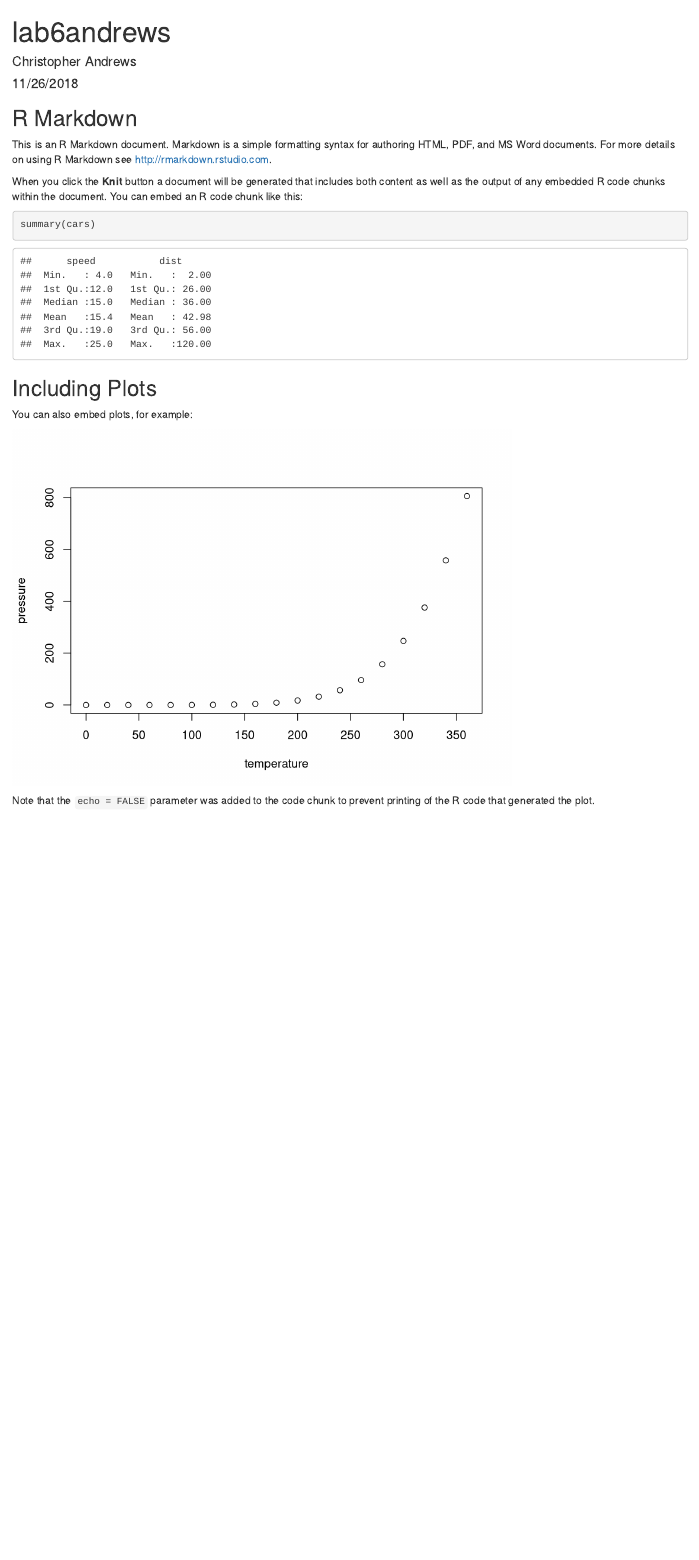
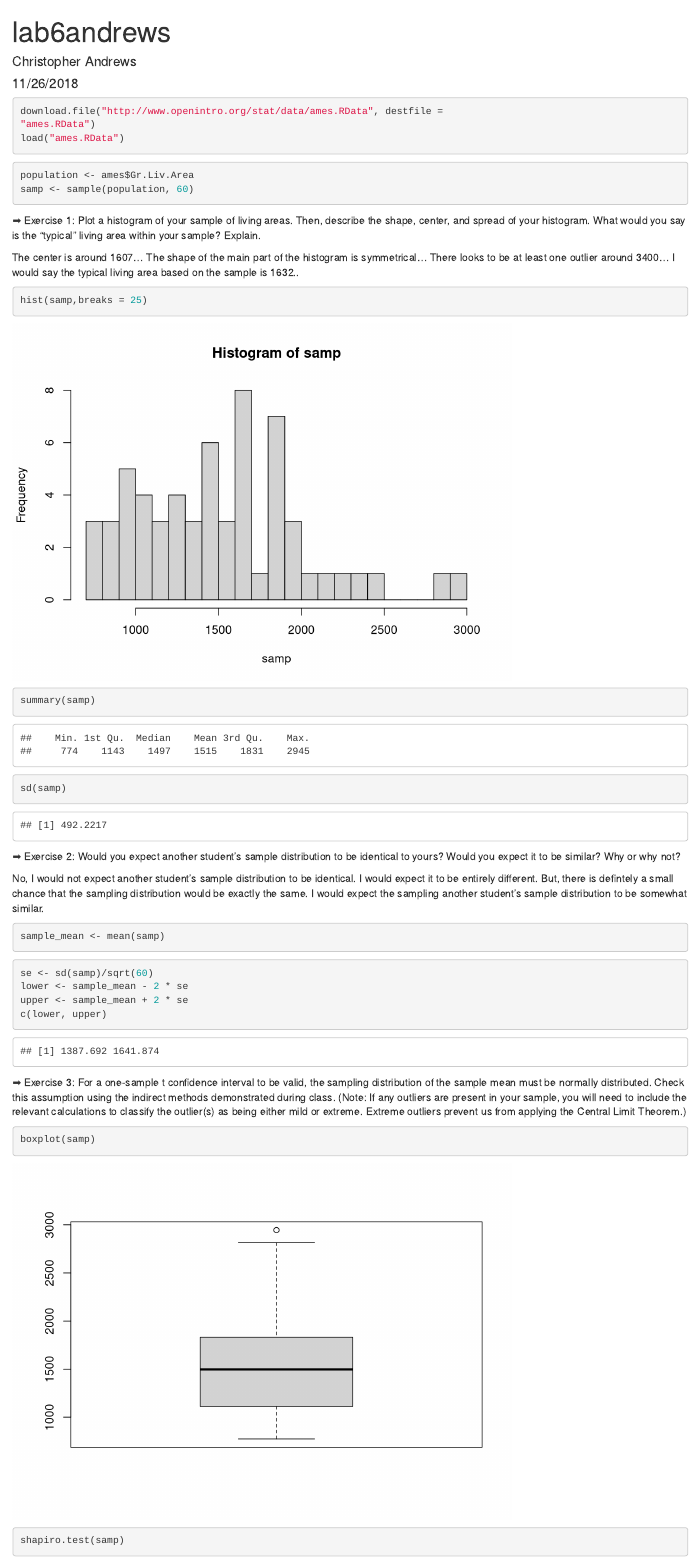
Before and after one commit to andrewsc0/ps4cs, an R Markdown document (lab6andrews.Rmd): the page in a window 1100 px wide, from its top. Rendered offline with R 4.5, knitr and Pandoc, with nearby package versions; drawn as R Markdown's standard HTML page in place of the format the file asks for.

Commit message:
almost finished
working on exercises

````diff
--- a/lab6andrews.Rmd
+++ b/lab6andrews.Rmd
@@ -5,5 +5,5 @@ date: "11/26/2018"
 output: word_document
 ---
 
-```{r setup, include=FALSE}
+```{r setup, include=FALSE, cache=TRUE}
 knitr::opts_chunk$set(echo = TRUE)
@@ -10,21 +11,57 @@ knitr::opts_chunk$set(echo = TRUE)
 ```
 
-## R Markdown
-
-This is an R Markdown document. Markdown is a simple formatting syntax for authoring HTML, PDF, and MS Word documents. For more details on using R Markdown see <http://rmarkdown.rstudio.com>.
-
-When you click the **Knit** button a document will be generated that includes both content as well as the output of any embedded R code chunks within the document. You can embed an R code chunk like this:
-
-```{r cars}
-summary(cars)
+```{r}
+download.file("http://www.openintro.org/stat/data/ames.RData", destfile =
+"ames.RData")
+load("ames.RData")
 ```
 
-## Including Plots
-
-You can also embed plots, for example:
-
-```{r pressure, echo=FALSE}
-plot(pressure)
+```{r}
+population <- ames$Gr.Liv.Area
+samp <- sample(population, 60)
 ```
 
-Note that the `echo = FALSE` parameter was added to the code chunk to prevent printing of the R code that generated the plot.
+➡ Exercise 1: Plot a histogram of your sample of living areas. Then, describe the shape,
+center, and spread of your histogram. What would you say is the “typical” living area within
+your sample? Explain.
+
+The center is around 1607...
+The shape of the main part of the histogram is symmetrical...
+There looks to be at least one outlier around 3400...
+I would say the typical living area based on the sample is 1632..
+```{r}
+hist(samp,breaks = 25)
+summary(samp)
+sd(samp)
+```
+
+➡ Exercise 2: Would you expect another student’s sample distribution to be identical to
+yours? Would you expect it to be similar? Why or why not?
+
+No, I would not expect another student's sample distribution to be identical. I would
+expect it to be entirely different. But, there is defintely a small chance that
+the sampling distribution would be exactly the same.
+I would expect the sampling another student's sample distribution to be somewhat similar.
+
+```{r}
+sample_mean <- mean(samp)
+```
+
+```{r}
+se <- sd(samp)/sqrt(60)
+lower <- sample_mean - 2 * se
+upper <- sample_mean + 2 * se
+c(lower, upper)
+```
+
+➡ Exercise 3: For a one-sample t confidence interval to be valid, the sampling distribution of
+the sample mean must be normally distributed. Check this assumption using the indirect
+methods demonstrated during class. (Note: If any outliers are present in your sample, you will
+need to include the relevant calculations to classify the outlier(s) as being either mild or extreme.
+Extreme outliers prevent us from applying the Central Limit Theorem.)
+
+
+
+```{r}
+boxplot(samp)
+shapiro.test(samp)
````
Also changed, not shown: .RData, lab6andrews.Rmd (7 more changed lines), 1 other file.
